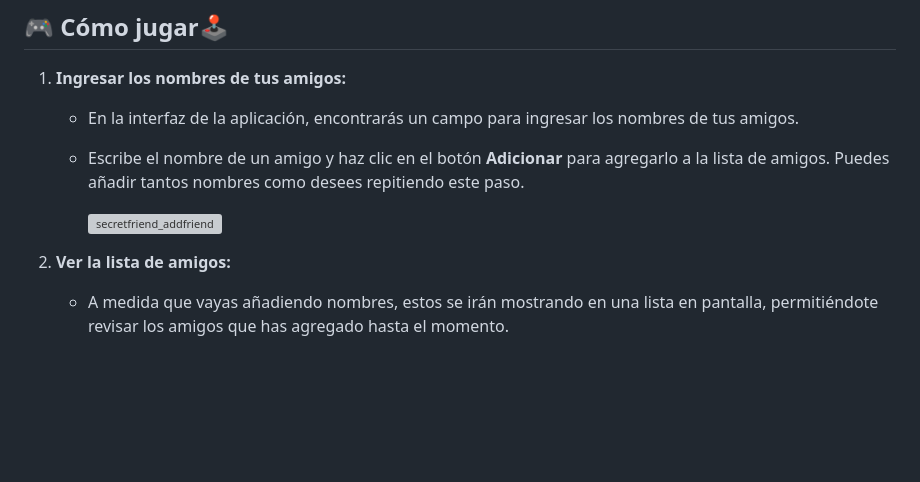
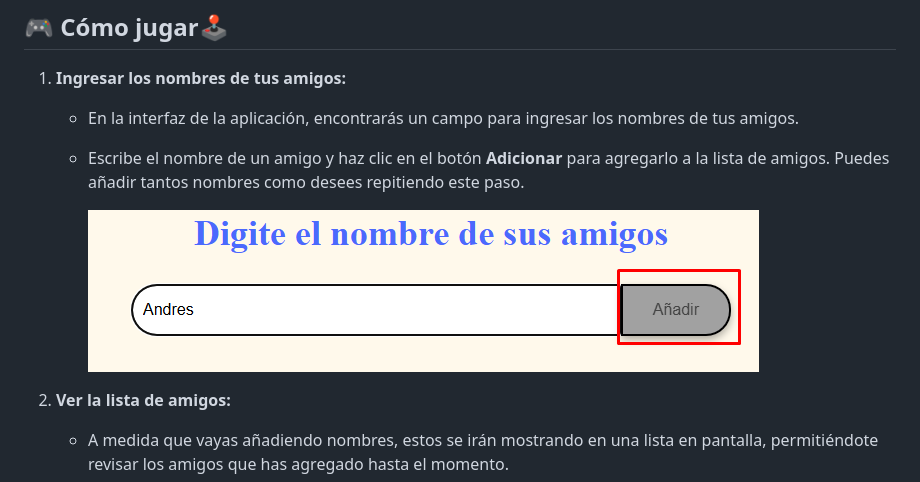
Before and after one commit to mafer2871/secretfriend, a Markdown page: README.md, the part around the change. GitHub-like rendering; blank space fills up the shorter version; grey boxes are pictures that could not be loaded.

```diff
--- a/README.md
+++ b/README.md
@@ -84,7 +84,7 @@ Puedes elegir la opción que prefieras. Si solo quieres jugar rápidamente, usa
    - En la interfaz de la aplicación, encontrarás un campo para ingresar los nombres de tus amigos.
    - Escribe el nombre de un amigo y haz clic en el botón **Adicionar** para agregarlo a la lista de amigos. Puedes añadir tantos nombres como desees repitiendo este paso.
 
-     ![secretfriend_addfriend](docs/images/secretfriend_addfriend.png)
+     ![secretfriend_addfriend](docs/Images/secretfriend_addfriend.png)
 
 2. **Ver la lista de amigos:**
    - A medida que vayas añadiendo nombres, estos se irán mostrando en una lista en pantalla, permitiéndote revisar los amigos que has agregado hasta el momento.
```
